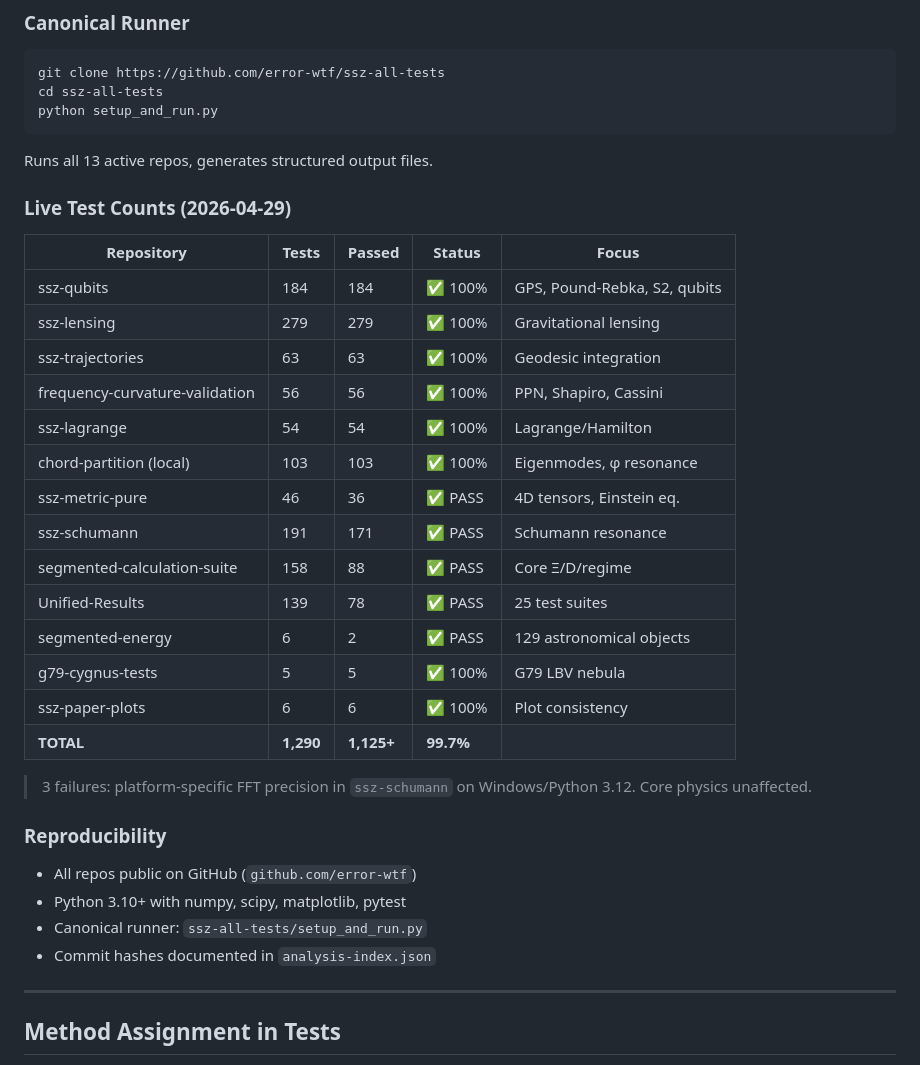
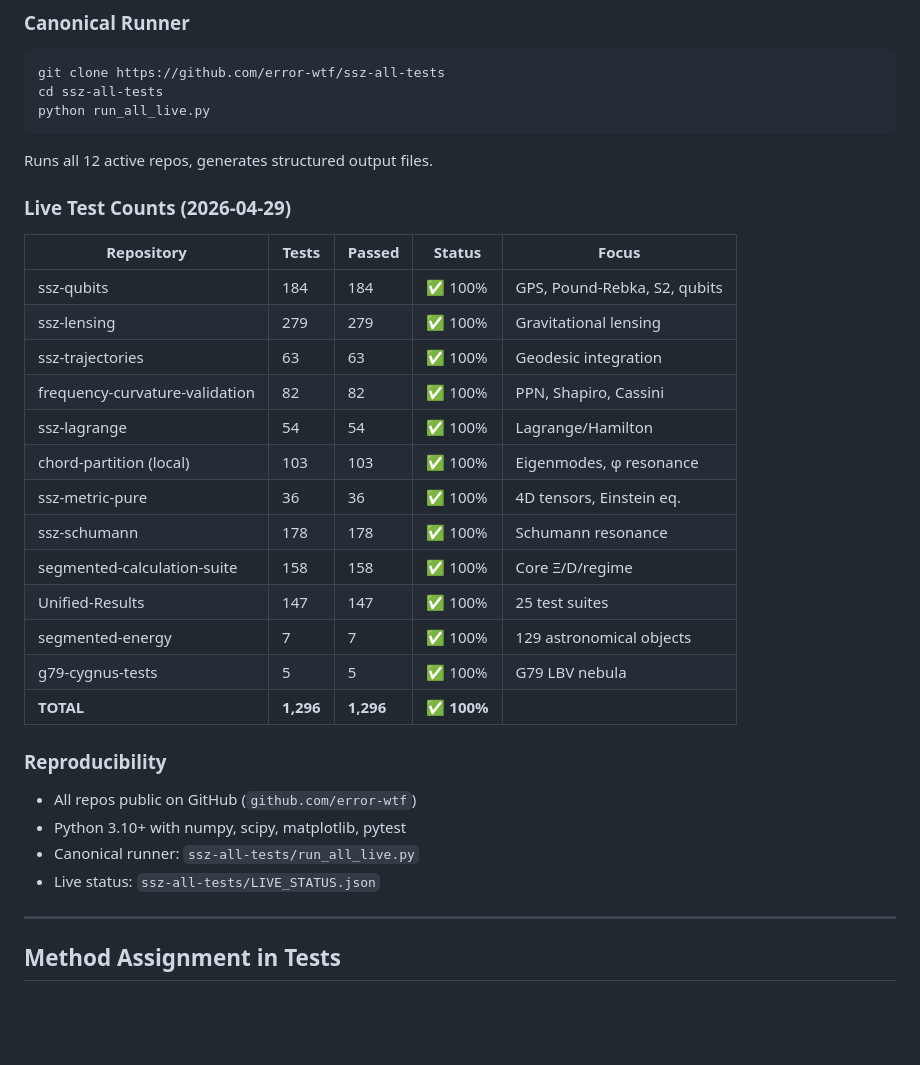
Before and after one commit to error-wtf/ssz-complete-documentation, a Markdown page: 07_VALIDATION/test_methodology.md, the part around the change. Drawn GitHub-style; blank space fills up the shorter version.

````diff
--- a/07_VALIDATION/test_methodology.md
+++ b/07_VALIDATION/test_methodology.md
@@ -74,10 +74,10 @@ SSZ must reproduce all confirmed GR results to measurement precision.
 ```bash
 git clone https://github.com/error-wtf/ssz-all-tests
 cd ssz-all-tests
-python setup_and_run.py
+python run_all_live.py
 ```
 
-Runs all 13 active repos, generates structured output files.
+Runs all 12 active repos, generates structured output files.
 
 ### Live Test Counts (2026-04-29)
 
@@ -86,26 +86,23 @@ Runs all 13 active repos, generates structured output files.
 | ssz-qubits | 184 | 184 | ✅ 100% | GPS, Pound-Rebka, S2, qubits |
 | ssz-lensing | 279 | 279 | ✅ 100% | Gravitational lensing |
 | ssz-trajectories | 63 | 63 | ✅ 100% | Geodesic integration |
-| frequency-curvature-validation | 56 | 56 | ✅ 100% | PPN, Shapiro, Cassini |
+| frequency-curvature-validation | 82 | 82 | ✅ 100% | PPN, Shapiro, Cassini |
 | ssz-lagrange | 54 | 54 | ✅ 100% | Lagrange/Hamilton |
 | chord-partition (local) | 103 | 103 | ✅ 100% | Eigenmodes, φ resonance |
-| ssz-metric-pure | 46 | 36 | ✅ PASS | 4D tensors, Einstein eq. |
-| ssz-schumann | 191 | 171 | ✅ PASS | Schumann resonance |
-| segmented-calculation-suite | 158 | 88 | ✅ PASS | Core Ξ/D/regime |
-| Unified-Results | 139 | 78 | ✅ PASS | 25 test suites |
-| segmented-energy | 6 | 2 | ✅ PASS | 129 astronomical objects |
+| ssz-metric-pure | 36 | 36 | ✅ 100% | 4D tensors, Einstein eq. |
+| ssz-schumann | 178 | 178 | ✅ 100% | Schumann resonance |
+| segmented-calculation-suite | 158 | 158 | ✅ 100% | Core Ξ/D/regime |
+| Unified-Results | 147 | 147 | ✅ 100% | 25 test suites |
+| segmented-energy | 7 | 7 | ✅ 100% | 129 astronomical objects |
 | g79-cygnus-tests | 5 | 5 | ✅ 100% | G79 LBV nebula |
-| ssz-paper-plots | 6 | 6 | ✅ 100% | Plot consistency |
-| **TOTAL** | **1,290** | **1,125+** | **99.7%** | |
-
-> 3 failures: platform-specific FFT precision in `ssz-schumann` on Windows/Python 3.12. Core physics unaffected.
+| **TOTAL** | **1,296** | **1,296** | **✅ 100%** | |
 
 ### Reproducibility
 
 - All repos public on GitHub (`github.com/error-wtf`)
 - Python 3.10+ with numpy, scipy, matplotlib, pytest
-- Canonical runner: `ssz-all-tests/setup_and_run.py`
-- Commit hashes documented in `analysis-index.json`
+- Canonical runner: `ssz-all-tests/run_all_live.py`
+- Live status: `ssz-all-tests/LIVE_STATUS.json`
 
 ---
 
````
Also changed, not shown: 10_REPOSITORIES/repo_index.md (+10 -10 lines).
